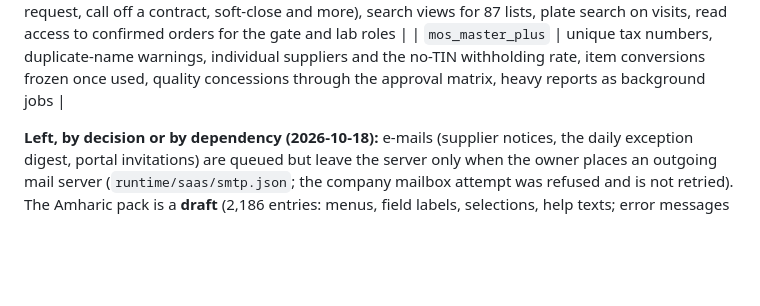
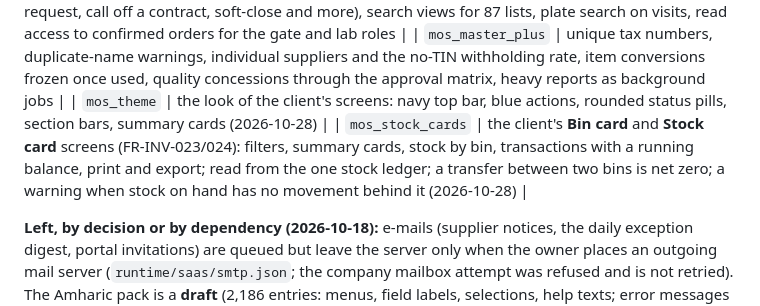
Before and after one commit to DawitBK/MOS, a Markdown page: PROGRESS.md, the part around one of its changes. Drawn GitHub-style; blank space fills up the shorter version.

Commit message:
progress: UI phase 1 (theme, bin and stock card, QC screen)

```diff
--- a/PROGRESS.md
+++ b/PROGRESS.md
@@ -31,6 +31,8 @@
 | `mos_supplier_portal` | a supplier signs in to see only its own orders, promise delivery dates, answer requests for quotation, send invoices (checked by content, reviewed by payables) and read its statement; portal invitation by a procurement manager |
 | `mos_operations_ui` | the screens that were missing (weighing, blind verification, re-weigh, resolve or dismiss an exception, void a cheque, split a lot, order from a request, call off a contract, soft-close and more), search views for 87 lists, plate search on visits, read access to confirmed orders for the gate and lab roles |
 | `mos_master_plus` | unique tax numbers, duplicate-name warnings, individual suppliers and the no-TIN withholding rate, item conversions frozen once used, quality concessions through the approval matrix, heavy reports as background jobs |
+| `mos_theme` | the look of the client's screens: navy top bar, blue actions, rounded status pills, section bars, summary cards (2026-10-28) |
+| `mos_stock_cards` | the client's **Bin card** and **Stock card** screens (FR-INV-023/024): filters, summary cards, stock by bin, transactions with a running balance, print and export; read from the one stock ledger; a transfer between two bins is net zero; a warning when stock on hand has no movement behind it (2026-10-28) |
 
 **Left, by decision or by dependency (2026-10-18):** e-mails (supplier notices, the daily exception digest, portal invitations) are queued but leave the server only when the owner places an outgoing mail server (`runtime/saas/smtp.json`; the company mailbox attempt was refused and is not retried). The Amharic pack is a **draft** (2,186 entries: menus, field labels, selections, help texts; error messages stay in English; `mos_supplier_portal` pages are English) and needs a native speaker's review. The FRD tags these **Later** and they are not built: the weighbridge edge agent, thermal label printing, ANPR and RFID (FR-GATE-026/027/029), API keys for devices (FR-PLT-016; Odoo has its own) and the optional DMS archive connector. Soft-close is one flag per area (payables, receivables, inventory, production) rather than a status per module. Multi-document trucks cover inbound purchase orders; outbound delivery orders still use one visit each. The no-TIN withholding rate is a system parameter that stays empty until the client confirms the rate. `tools/ui-smoke.mjs` (with `tools/seed_smoke_user.py`) opens every menu action, every view type and the first record of each list in a real browser; it found and fixed one broken screen (the approvals inbox).
 
```
Also changed, not shown: other parts of PROGRESS.md (+2 -0 lines).
